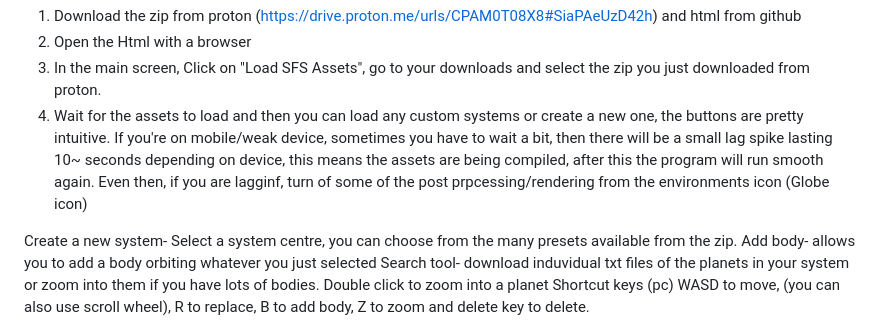
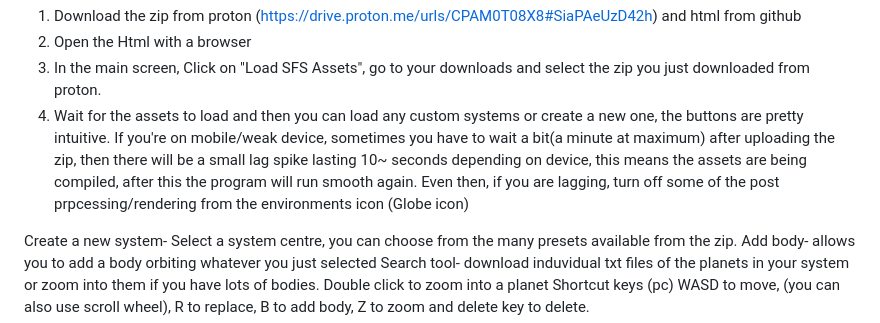
Before and after one commit to Tserieskinda/Sfs-System-Editor, a Markdown page: README.md, the part around the change. GitHub-like rendering.

```diff
--- a/README.md
+++ b/README.md
@@ -3,7 +3,7 @@ How to use
 2) Open the Html with a browser
 3) In the main screen, Click on "Load SFS Assets", go to your downloads and select the zip you just downloaded from proton.
 4) Wait for the assets to load and then you can load any custom systems or create a new one, the buttons are pretty intuitive.
-If you're on mobile/weak device, sometimes you have to wait a bit, then there will be a small lag spike lasting 10~ seconds depending on device, this means the assets are being compiled, after this  the program will run smooth again. Even then, if you are lagginf, turn of some of the post prpcessing/rendering from the environments icon (Globe icon)
+If you're on mobile/weak device, sometimes you have to wait a bit(a minute at maximum) after uploading the zip, then there will be a small lag spike lasting 10~ seconds depending on device, this means the assets are being compiled, after this  the program will run smooth again. Even then, if you are lagging, turn off some of the post prpcessing/rendering from the environments icon (Globe icon)
 
 Create a new system-
 Select a system centre, you can choose from the many presets available from the zip.
```
